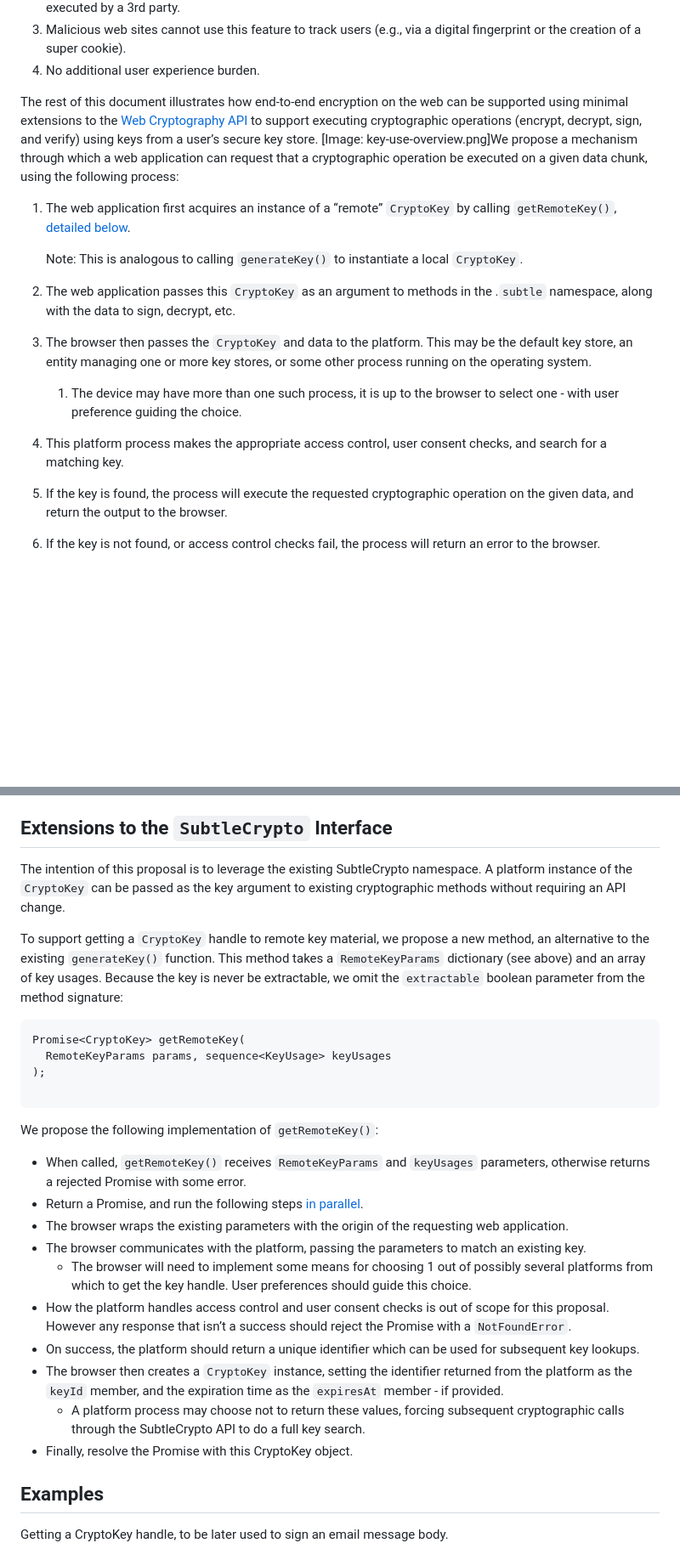
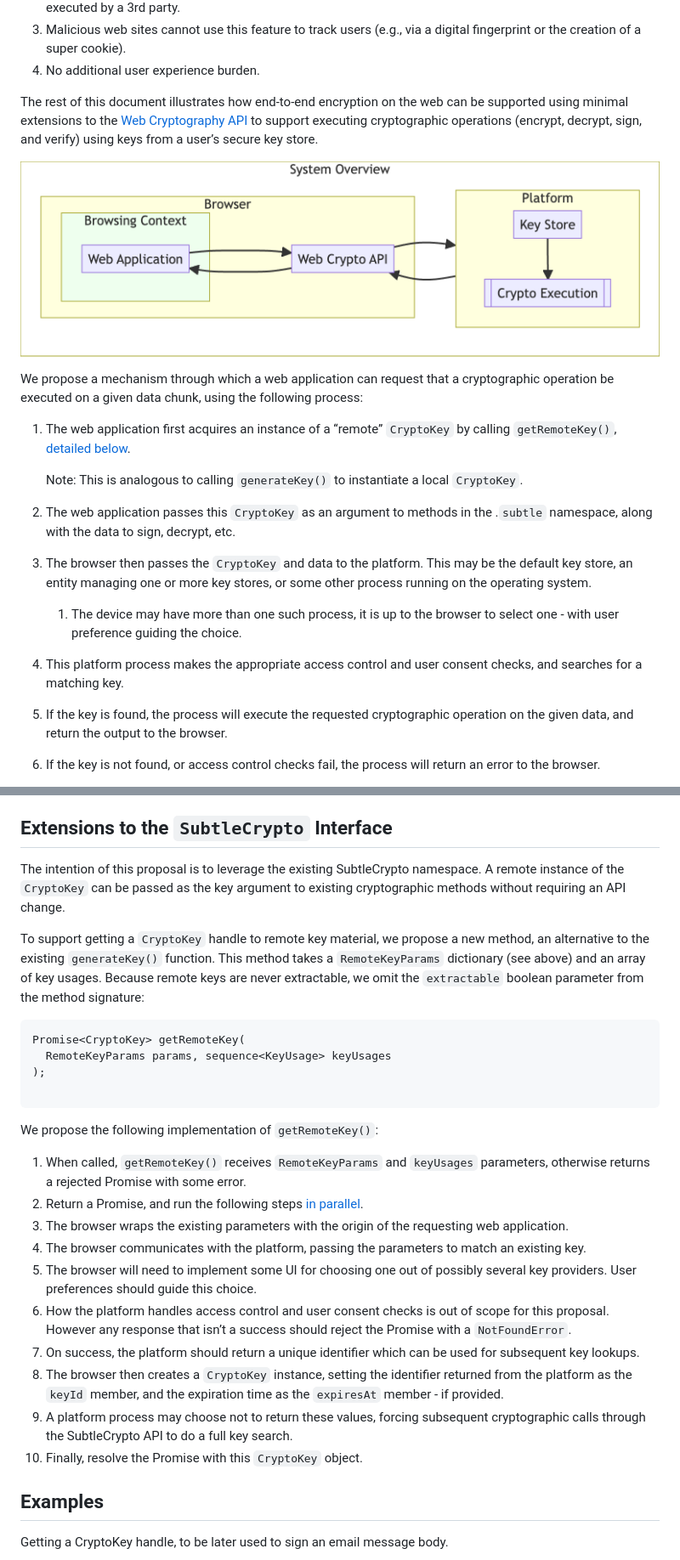
Before and after one commit to WebKit/explainers, a Markdown page: remote-cryptokeys/README.md, 2 parts joined by grey strips. Shown: that part at 85% size. Drawn GitHub-style; pictures changed too: remote-cryptokeys/key-use-overview.png (added); blank space fills up the shorter version.

Commit message:
remote-cryptokey: fixes + add key-use-overview.png

````diff
--- a/remote-cryptokeys/README.md
+++ b/remote-cryptokeys/README.md
@@ -48,7 +49,10 @@ We identified 4 requirements that informed the design of this proposal:
 4. No additional user experience burden.
 
 The rest of this document illustrates how end-to-end encryption on the web can be supported using minimal extensions to the [Web Cryptography API](https://www.w3.org/TR/WebCryptoAPI/) to support executing cryptographic operations (encrypt, decrypt, sign, and verify) using keys from a user’s secure key store.
-[Image: key-use-overview.png]We propose a mechanism through which a web application can request that a cryptographic operation be executed on a given data chunk, using the following process:
+
+![System overview flow chart](key-use-overview.png)
+
+We propose a mechanism through which a web application can request that a cryptographic operation be executed on a given data chunk, using the following process:
 
 1. The web application first acquires an instance of a “remote” `CryptoKey` by calling `getRemoteKey()`, [detailed below](https://quip-apple.com/GGuFA2E20npX#temp:C:SBa6c0fc02f8d014b3bbeaccc68e).
 
@@ -57,7 +61,7 @@ The rest of this document illustrates how end-to-end encryption on the web can b
 2. The web application passes this `CryptoKey` as an argument to methods in the .`subtle` namespace, along with the data to sign, decrypt, etc.
 3. The browser then passes the `CryptoKey` and data to the platform. This may be the default key store, an entity managing one or more key stores, or some other process running on the operating system.
     1. The device may have more than one such process, it is up to the browser to select one - with user preference guiding the choice.
-4. This platform process makes the appropriate access control, user consent checks, and search for a matching key.
+4. This platform process makes the appropriate access control and user consent checks, and searches for a matching key.
 5. If the key is found, the process will execute the requested cryptographic operation on the given data, and return the output to the browser.
 6. If the key is not found, or access control checks fail, the process will return an error to the browser.
     1. Returning the same error for both of these cases mitigates a privacy vulnerability where a web application could check on the existence of a key.
@@ -87,9 +91,9 @@ dictionary RemoteKeyParams : Algorithm {
 
 ## Extensions to the `SubtleCrypto` Interface
 
-The intention of this proposal is to leverage the existing SubtleCrypto namespace. A platform instance of the `CryptoKey` can be passed as the key argument to existing cryptographic methods without requiring an API change.
+The intention of this proposal is to leverage the existing SubtleCrypto namespace. A remote instance of the `CryptoKey` can be passed as the key argument to existing cryptographic methods without requiring an API change.
 
-To support getting a `CryptoKey` handle to remote key material, we propose a new method, an alternative to the existing `generateKey()` function. This method takes a `RemoteKeyParams` dictionary (see above) and an array of key usages. Because the key is never be extractable, we omit the `extractable` boolean parameter from the method signature:
+To support getting a `CryptoKey` handle to remote key material, we propose a new method, an alternative to the existing `generateKey()` function. This method takes a `RemoteKeyParams` dictionary (see above) and an array of key usages. Because remote keys are never extractable, we omit the `extractable` boolean parameter from the method signature:
 
 ```WebIDL
 Promise<CryptoKey> getRemoteKey(
@@ -100,16 +104,16 @@ Promise<CryptoKey> getRemoteKey(
 
 We propose the following implementation of `getRemoteKey()`:
 
-- When called, `getRemoteKey()` receives `RemoteKeyParams` and `keyUsages` parameters, otherwise returns a rejected Promise with some error.
-- Return a Promise, and run the following steps [in parallel](https://html.spec.whatwg.org/#in-parallel).
-- The browser wraps the existing parameters with the origin of the requesting web application.
-- The browser communicates with the platform, passing the parameters to match an existing key.
-  - The browser will need to implement some means for choosing 1 out of possibly several platforms from which to get the key handle. User preferences should guide this choice.
-- How the platform handles access control and user consent checks is out of scope for this proposal. However any response that isn’t a success should reject the Promise with a `NotFoundError`.
-- On success, the platform should return a unique identifier which can be used for subsequent key lookups.
-- The browser then creates a `CryptoKey` instance, setting the identifier returned from the platform as the `keyId` member, and the expiration time as the `expiresAt` member - if provided.
-  - A platform process may choose not to return these values, forcing subsequent cryptographic calls through the SubtleCrypto API to do a full key search.
-- Finally, resolve the Promise with this CryptoKey object.
+1. When called, `getRemoteKey()` receives `RemoteKeyParams` and `keyUsages` parameters, otherwise returns a rejected Promise with some error.
+1. Return a Promise, and run the following steps [in parallel](https://html.spec.whatwg.org/#in-parallel).
+1. The browser wraps the existing parameters with the origin of the requesting web application.
+1. The browser communicates with the platform, passing the parameters to match an existing key.
+  1. The browser will need to implement some UI for choosing one out of possibly several key providers. User preferences should guide this choice.
+1. How the platform handles access control and user consent checks is out of scope for this proposal. However any response that isn’t a success should reject the Promise with a `NotFoundError`.
+1. On success, the platform should return a unique identifier which can be used for subsequent key lookups.
+1. The browser then creates a `CryptoKey` instance, setting the identifier returned from the platform as the `keyId` member, and the expiration time as the `expiresAt` member - if provided.
+  1. A platform process may choose not to return these values, forcing subsequent cryptographic calls through the SubtleCrypto API to do a full key search.
+1. Finally, resolve the Promise with this `CryptoKey` object.
 
 ## Examples
 
````
Also changed, not shown: other parts of remote-cryptokeys/README.md (+10 -9 lines).
